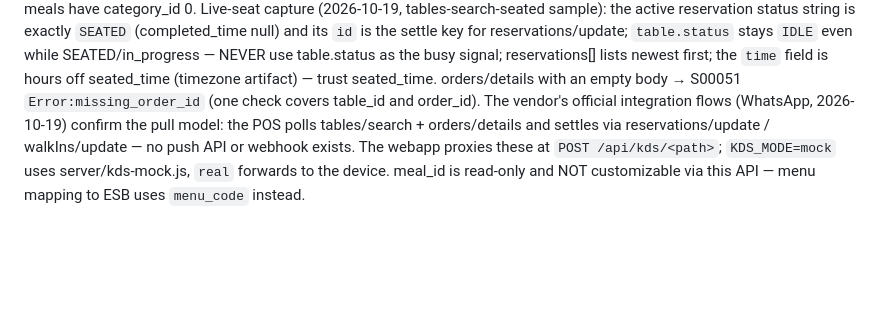
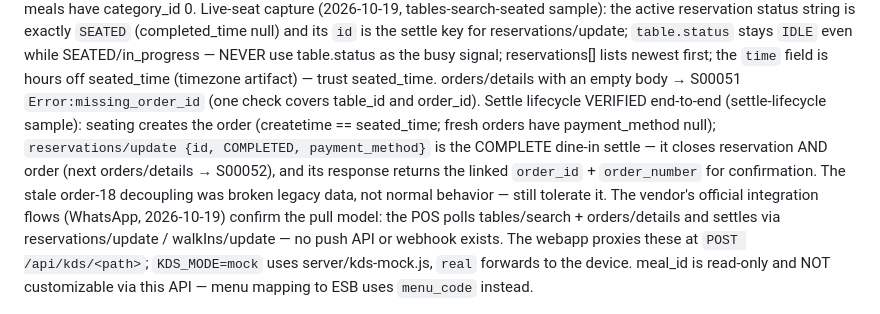
Before and after one commit to sarimiduo/hongchiangorderingsystem, a Markdown page: CLAUDE.md, the part around the change. Rendered like a GitHub page; blank space fills up the shorter version.

```diff
--- a/CLAUDE.md
+++ b/CLAUDE.md
@@ -158,6 +158,13 @@ even while SEATED/in_progress — NEVER use table.status as the busy signal;
 reservations[] lists newest first; the `time` field is hours off seated_time
 (timezone artifact) — trust seated_time. orders/details with an empty body →
 S00051 `Error:missing_order_id` (one check covers table_id and order_id).
+Settle lifecycle VERIFIED end-to-end (settle-lifecycle sample): seating
+creates the order (createtime == seated_time; fresh orders have
+payment_method null); `reservations/update {id, COMPLETED, payment_method}`
+is the COMPLETE dine-in settle — it closes reservation AND order (next
+orders/details → S00052), and its response returns the linked `order_id` +
+`order_number` for confirmation. The stale order-18 decoupling was broken
+legacy data, not normal behavior — still tolerate it.
 The vendor's official integration flows (WhatsApp, 2026-10-19) confirm the
 pull model: the POS polls tables/search + orders/details and settles via
 reservations/update / walkIns/update — no push API or webhook exists.
```
Also changed, not shown: docs/vendor-samples/settle-lifecycle.2026-10-19.md (added, +30 -0 lines).
